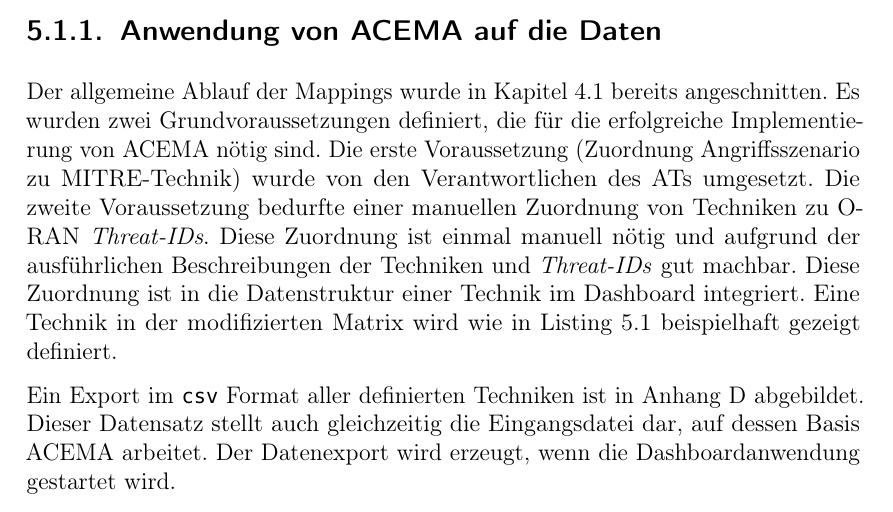
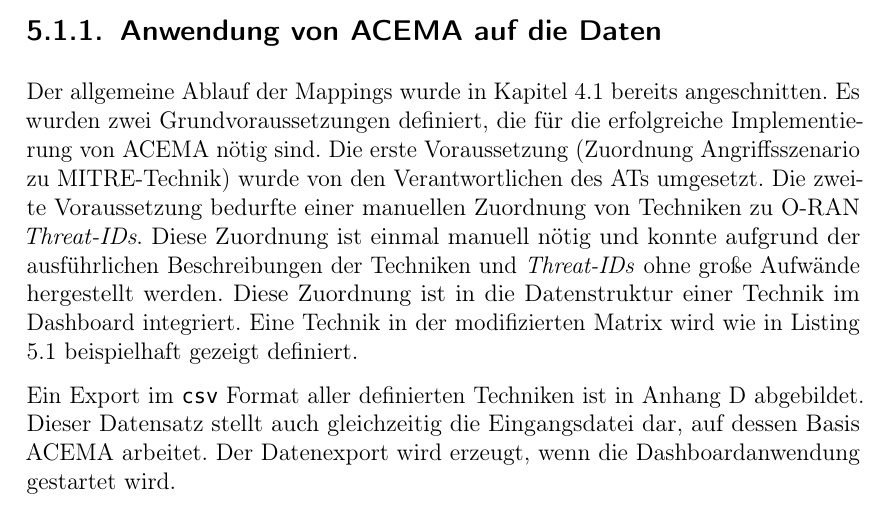
Before and after one commit to dumpeldown/foran-ba, a LaTeX document (Abschlussarbeit.tex, which reads content/7chapImplementierung.tex, definitions.tex, glsdefs.tex): part of page 32 of 85, cut so that both start at the same text. Compiled offline with pdfLaTeX.

Commit message:
gut makeable

```diff
--- a/content/7chapImplementierung.tex
+++ b/content/7chapImplementierung.tex
@@ -15,7 +15,7 @@
 
 \subsection{Anwendung von ACEMA auf die Daten}
 \label{sec:impl-anwendungVonAcema}
-Der allgemeine Ablauf der Mappings wurde in Kapitel \ref{sec:auswahlDerEmpirischenMethode} bereits angeschnitten. Es wurden zwei Grundvoraussetzungen definiert, die für die erfolgreiche Implementierung von \gls{acema} nötig sind. Die erste Voraussetzung (Zuordnung Angriffsszenario zu \gls{mitre}-Technik) wurde von den Verantwortlichen des \glspl{at} umgesetzt. Die zweite Voraussetzung bedurfte einer manuellen Zuordnung von Techniken zu O-RAN \textit{Threat-IDs}. Diese Zuordnung ist einmal manuell nötig und aufgrund der ausführlichen Beschreibungen der Techniken und \textit{Threat-IDs} gut machbar. Diese Zuordnung ist in die Datenstruktur einer Technik im Dashboard integriert. Eine Technik in der modifizierten Matrix wird wie in Listing \ref{list:def-technique} beispielhaft gezeigt definiert.
+Der allgemeine Ablauf der Mappings wurde in Kapitel \ref{sec:auswahlDerEmpirischenMethode} bereits angeschnitten. Es wurden zwei Grundvoraussetzungen definiert, die für die erfolgreiche Implementierung von \gls{acema} nötig sind. Die erste Voraussetzung (Zuordnung Angriffsszenario zu \gls{mitre}-Technik) wurde von den Verantwortlichen des \glspl{at} umgesetzt. Die zweite Voraussetzung bedurfte einer manuellen Zuordnung von Techniken zu O-RAN \textit{Threat-IDs}. Diese Zuordnung ist einmal manuell nötig und konnte aufgrund der ausführlichen Beschreibungen der Techniken und \textit{Threat-IDs} ohne große Aufwände hergestellt werden. Diese Zuordnung ist in die Datenstruktur einer Technik im Dashboard integriert. Eine Technik in der modifizierten Matrix wird wie in Listing \ref{list:def-technique} beispielhaft gezeigt definiert.
 \begin{code}[caption=Beispielhafte Definition einer Technik im Dashboard, label={list:def-technique}]
     AddEntryToMap(
         "MS-TA9002",                        // KEY in die Map
--- a/definitions.tex
+++ b/definitions.tex
@@ -92,6 +92,12 @@
 
 \lstset{style=myLaTeX}
 
+\DeclareDelimFormat{multicitedelim}{\addcomma}
+\DeclareDelimFormat{compcitedelim}{\addcomma}
+\DefineBibliographyStrings{german}{%
+  andothers = {{et al}\adddot}
+}
+
 \newcommand{\orana}{O-RAN Alliance}
 
 %%%%%%% biblatex erlauben, im litverzeichnis die zeile überall zu brechen
--- a/glsdefs.tex
+++ b/glsdefs.tex
@@ -42,10 +42,3 @@
 \newacronym{dot}{DOT}{Directed acyclic graph of tommorow}
 \newacronym{o-du}{O-DU}{O-RAN Radio Unit}
 \newacronym{o-cu}{O-RU}{O-RAN Central Unit}
-%=== Symbole ==================================================================
-% DELETE ME
-\newglossaryentry{sym:force}{
-	name=\ensuremath{\vec{F}},
-	description={Kraft, vektorielle Größe},
-	type=symbols,
-}
--- a/packages.tex
+++ b/packages.tex
@@ -4,7 +4,6 @@
 %
 \usepackage{ifluatex}
 \usepackage{babel}
-\setlength {\marginparwidth }{2cm} %stellt die TODOS besser dar.
 \usepackage[textsize=tiny]{todonotes}
 \usepackage{float}
 \usepackage{scrhack}
@@ -19,8 +18,8 @@
 \usepackage{verbatim}
 \usepackage{geometry}
 \usepackage{adjustbox}
-\usepackage{makecell} % Falls nicht bereits geladen
-\usepackage{graphicx} % Für das Bild
+\usepackage{makecell}
+\usepackage{graphicx}
 %
 \ifluatex
  % LuaLaTeX
@@ -35,18 +34,10 @@
 \usepackage{scrlayer-scrpage}
 \usepackage{microtype}
 %
-%\usepackage{ziffer}% optional
-%\usepackage[locale=DE]{siunitx}% optional
-%
 \usepackage{tikz}
 \usepackage{pgfplots}
 %
 \usepackage[backend=biber,style=numeric,sortcites=true,sorting=none,maxbibnames=99]{biblatex}
-\DeclareDelimFormat{multicitedelim}{\addcomma}
-\DeclareDelimFormat{compcitedelim}{\addcomma}
-\DefineBibliographyStrings{german}{%
-  andothers = {{et al}\adddot}
-}
 %
 \usepackage{amsmath}
 \usepackage{amssymb}
```
